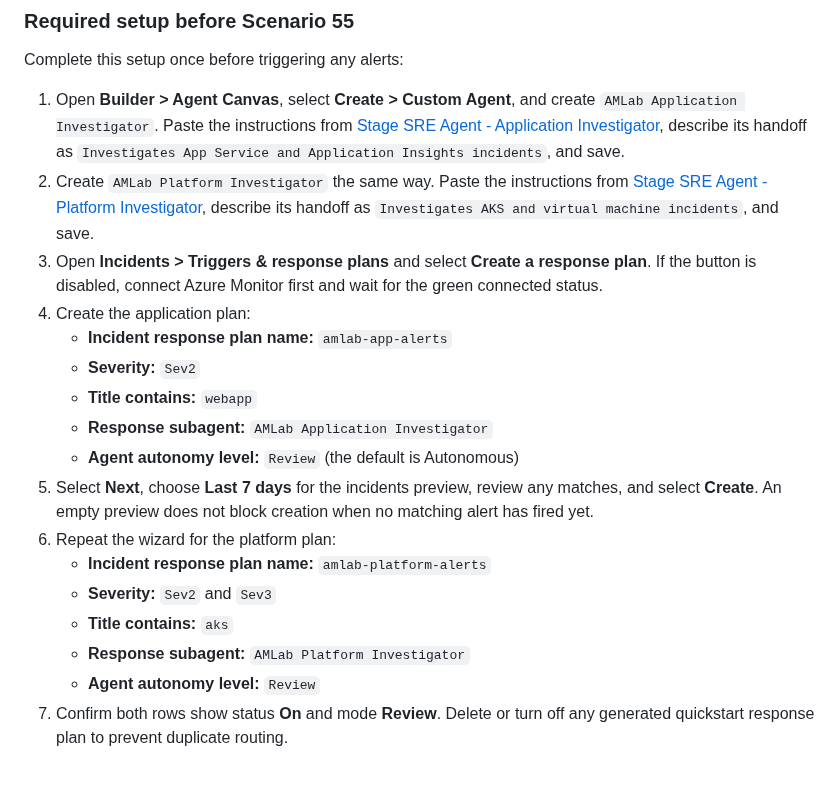
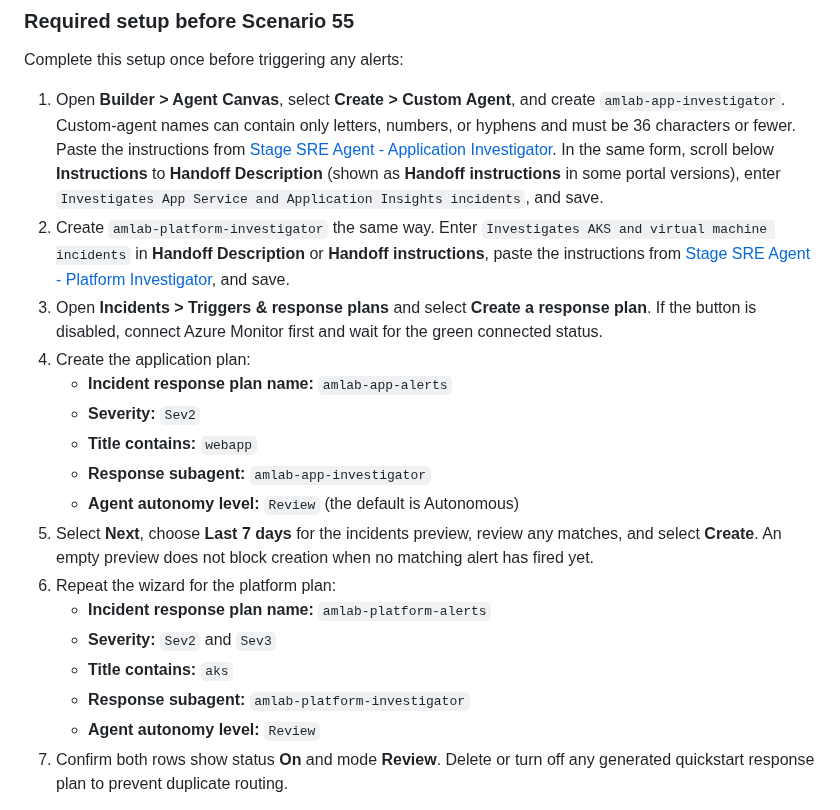
Before and after one commit to claestom/azure-monitor-demo-lab, a Markdown page: docs/DEMO-SCENARIOS.md, the part around one of its changes. Rendered like a GitHub page; blank space fills up the shorter version.

Commit message:
Fix SRE custom agent names

```diff
--- a/docs/DEMO-SCENARIOS.md
+++ b/docs/DEMO-SCENARIOS.md
@@ -2499,21 +2499,21 @@ Start with one known workload and a bounded cost envelope. The trial removes the
 
 Complete this setup once before triggering any alerts:
 
-1. Open **Builder > Agent Canvas**, select **Create > Custom Agent**, and create `AMLab Application Investigator`. Paste the instructions from [Stage SRE Agent - Application Investigator](STAGE-SRE-AGENT.md#application-investigator), describe its handoff as `Investigates App Service and Application Insights incidents`, and save.
-2. Create `AMLab Platform Investigator` the same way. Paste the instructions from [Stage SRE Agent - Platform Investigator](STAGE-SRE-AGENT.md#platform-investigator), describe its handoff as `Investigates AKS and virtual machine incidents`, and save.
+1. Open **Builder > Agent Canvas**, select **Create > Custom Agent**, and create `amlab-app-investigator`. Custom-agent names can contain only letters, numbers, or hyphens and must be 36 characters or fewer. Paste the instructions from [Stage SRE Agent - Application Investigator](STAGE-SRE-AGENT.md#application-investigator). In the same form, scroll below **Instructions** to **Handoff Description** (shown as **Handoff instructions** in some portal versions), enter `Investigates App Service and Application Insights incidents`, and save.
+2. Create `amlab-platform-investigator` the same way. Enter `Investigates AKS and virtual machine incidents` in **Handoff Description** or **Handoff instructions**, paste the instructions from [Stage SRE Agent - Platform Investigator](STAGE-SRE-AGENT.md#platform-investigator), and save.
 3. Open **Incidents > Triggers & response plans** and select **Create a response plan**. If the button is disabled, connect Azure Monitor first and wait for the green connected status.
 4. Create the application plan:
    - **Incident response plan name:** `amlab-app-alerts`
    - **Severity:** `Sev2`
    - **Title contains:** `webapp`
-   - **Response subagent:** `AMLab Application Investigator`
+   - **Response subagent:** `amlab-app-investigator`
    - **Agent autonomy level:** `Review` (the default is Autonomous)
 5. Select **Next**, choose **Last 7 days** for the incidents preview, review any matches, and select **Create**. An empty preview does not block creation when no matching alert has fired yet.
 6. Repeat the wizard for the platform plan:
    - **Incident response plan name:** `amlab-platform-alerts`
    - **Severity:** `Sev2` and `Sev3`
    - **Title contains:** `aks`
-   - **Response subagent:** `AMLab Platform Investigator`
+   - **Response subagent:** `amlab-platform-investigator`
    - **Agent autonomy level:** `Review`
 7. Confirm both rows show status **On** and mode **Review**. Delete or turn off any generated quickstart response plan to prevent duplicate routing.
 
```
Also changed, not shown: other parts of docs/DEMO-SCENARIOS.md (+1 -1 lines), docs/STAGE-SRE-AGENT.md (+5 -5 lines).
